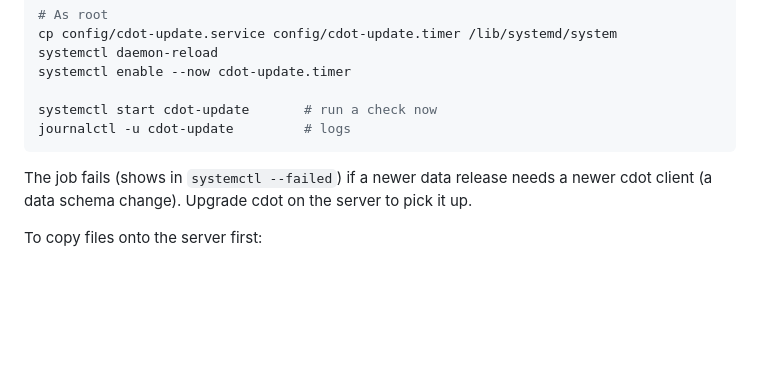
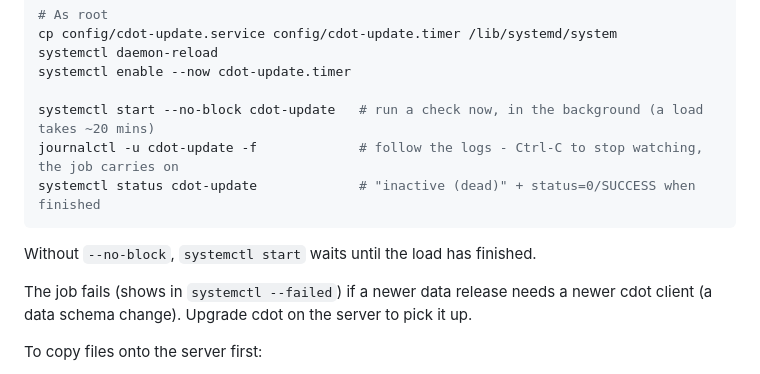
Before and after one commit to SACGF/cdot_rest, a Markdown page: README.md, the part around the change. Drawn GitHub-style; blank space fills up the shorter version.

Commit message:
README: run the update in the background, how to tell when it's done

````diff
--- a/README.md
+++ b/README.md
@@ -78,9 +78,12 @@ cp config/cdot-update.service config/cdot-update.timer /lib/systemd/system
 systemctl daemon-reload
 systemctl enable --now cdot-update.timer
 
-systemctl start cdot-update       # run a check now
-journalctl -u cdot-update         # logs
+systemctl start --no-block cdot-update   # run a check now, in the background (a load takes ~20 mins)
+journalctl -u cdot-update -f             # follow the logs - Ctrl-C to stop watching, the job carries on
+systemctl status cdot-update             # "inactive (dead)" + status=0/SUCCESS when finished
 ```
+
+Without `--no-block`, `systemctl start` waits until the load has finished.
 
 The job fails (shows in `systemctl --failed`) if a newer data release needs a newer cdot client
 (a data schema change). Upgrade cdot on the server to pick it up.
````
